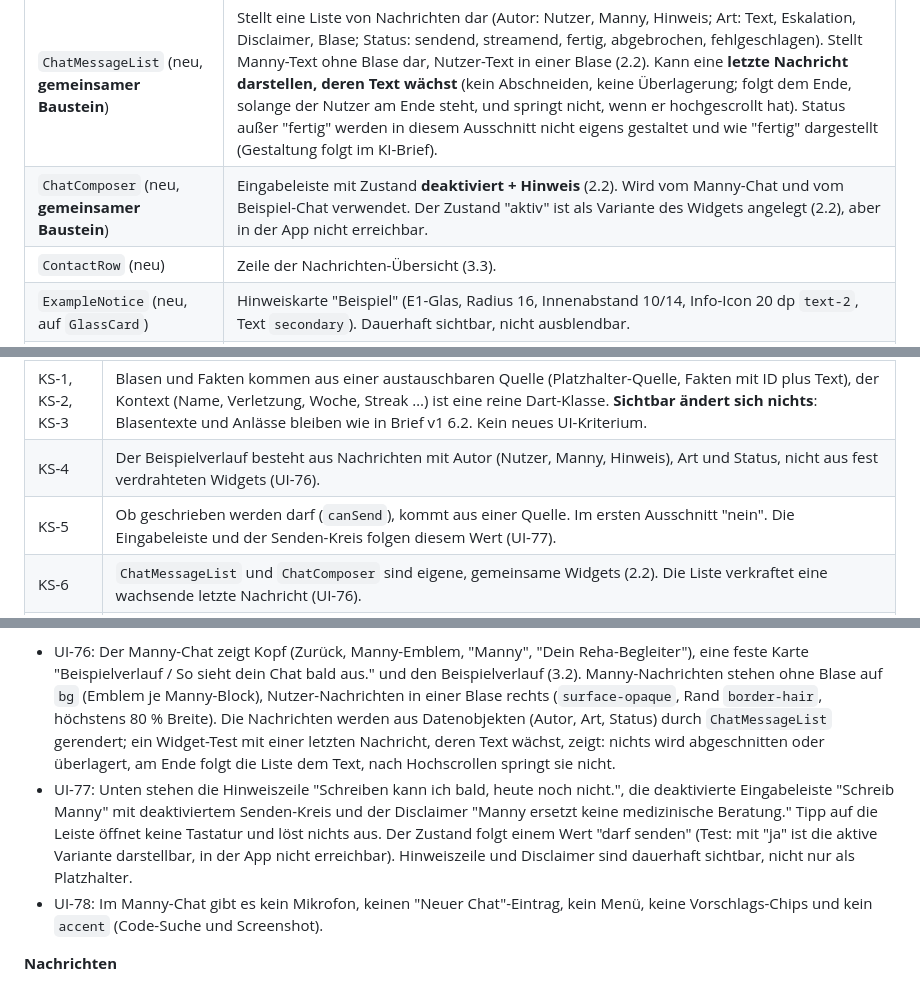
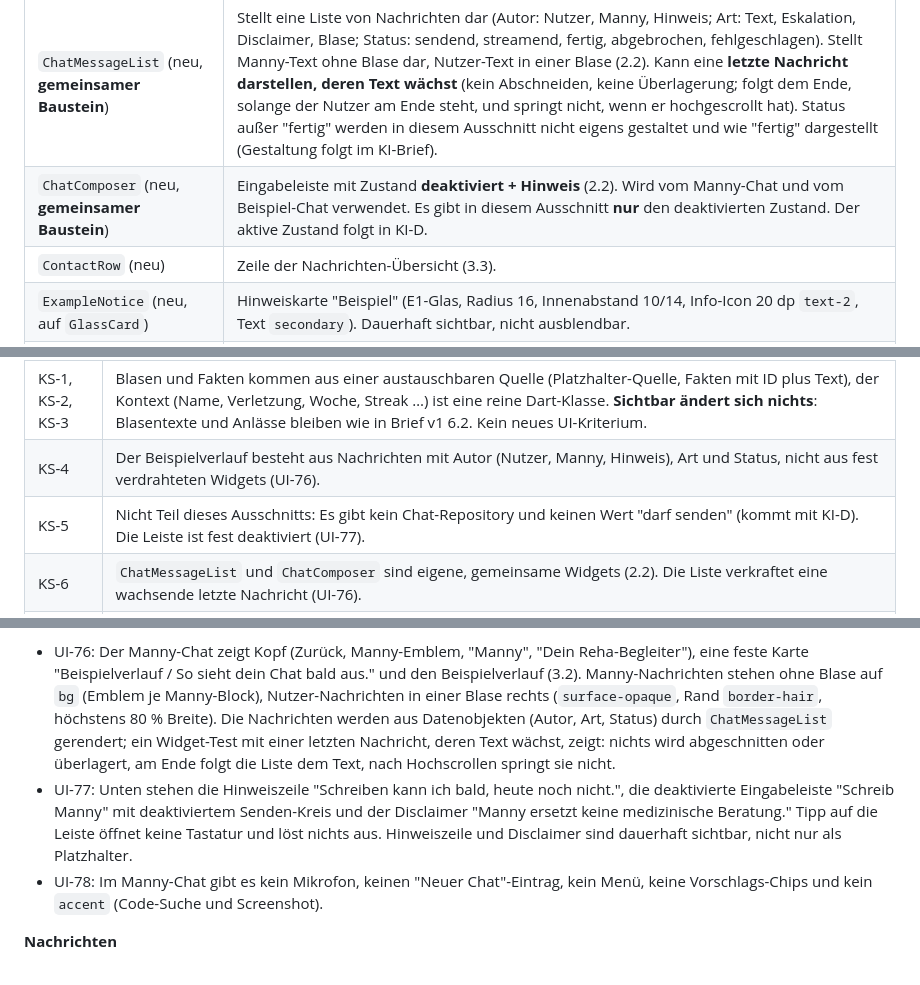
Before and after one commit to BuschyBuschmann/test, a Markdown page: docs/design/design-brief-v1-ergaenzung-2.md, 3 parts joined by grey strips. Rendered like a GitHub page.

```diff
--- a/docs/design/design-brief-v1-ergaenzung-2.md
+++ b/docs/design/design-brief-v1-ergaenzung-2.md
@@ -55,7 +55,7 @@ Alle mit vorhandenen Tokens. **Keine neuen Tokens.** Neue Widgets sind unten mar
 | `ChatScreenScaffold` (neu) | Vollbild-Route ohne Nav: Statusleiste, Kopf (opak `bg`, 1 dp `border-hair` unten), Inhalt, optional fester Fuß. Wiederverwendet für Manny-Chat, Nachrichten und Beispiel-Chat. Kein `BackdropFilter`. |
 | `ChatHeader` (neu) | Zurück-Pfeil (`HeaderIconButton`-Stil, 48 dp), Avatar oder Manny-Emblem 32 bis 36 dp, Titel (`heading`, 18/24), Untertitel (`secondary` 13 sp `text-2`). |
 | `ChatMessageList` (neu, **gemeinsamer Baustein**) | Stellt eine Liste von Nachrichten dar (Autor: Nutzer, Manny, Hinweis; Art: Text, Eskalation, Disclaimer, Blase; Status: sendend, streamend, fertig, abgebrochen, fehlgeschlagen). Stellt Manny-Text ohne Blase dar, Nutzer-Text in einer Blase (2.2). Kann eine **letzte Nachricht darstellen, deren Text wächst** (kein Abschneiden, keine Überlagerung; folgt dem Ende, solange der Nutzer am Ende steht, und springt nicht, wenn er hochgescrollt hat). Status außer "fertig" werden in diesem Ausschnitt nicht eigens gestaltet und wie "fertig" dargestellt (Gestaltung folgt im KI-Brief). |
-| `ChatComposer` (neu, **gemeinsamer Baustein**) | Eingabeleiste mit Zustand **deaktiviert + Hinweis** (2.2). Wird vom Manny-Chat und vom Beispiel-Chat verwendet. Der Zustand "aktiv" ist als Variante des Widgets angelegt (2.2), aber in der App nicht erreichbar. |
+| `ChatComposer` (neu, **gemeinsamer Baustein**) | Eingabeleiste mit Zustand **deaktiviert + Hinweis** (2.2). Wird vom Manny-Chat und vom Beispiel-Chat verwendet. Es gibt in diesem Ausschnitt **nur** den deaktivierten Zustand. Der aktive Zustand folgt in KI-D. |
 | `ContactRow` (neu) | Zeile der Nachrichten-Übersicht (3.3). |
 | `ExampleNotice` (neu, auf `GlassCard`) | Hinweiskarte "Beispiel" (E1-Glas, Radius 16, Innenabstand 10/14, Info-Icon 20 dp `text-2`, Text `secondary`). Dauerhaft sichtbar, nicht ausblendbar. |
 | `ChatBubble` Mensch (neu) | Blase im Beispiel-Chat: du rechts (`surface-opaque`, Rand `border-hair`), Gegenüber links (Glas E1 ohne Blur). Radius 20, Ecke zur Absenderseite 6 dp, höchstens 80 % Breite, Innenabstand 12/16, `body`, `text-1`. |
@@ -205,7 +205,7 @@ Betroffen sind (künftige) Dateien: Pfad- und Heute-Seite (Button-Gruppe, Reihe,
 |---|---|
 | KS-1, KS-2, KS-3 | Blasen und Fakten kommen aus einer austauschbaren Quelle (Platzhalter-Quelle, Fakten mit ID plus Text), der Kontext (Name, Verletzung, Woche, Streak …) ist eine reine Dart-Klasse. **Sichtbar ändert sich nichts**: Blasentexte und Anlässe bleiben wie in Brief v1 6.2. Kein neues UI-Kriterium. |
 | KS-4 | Der Beispielverlauf besteht aus Nachrichten mit Autor (Nutzer, Manny, Hinweis), Art und Status, nicht aus fest verdrahteten Widgets (UI-76). |
-| KS-5 | Ob geschrieben werden darf (`canSend`), kommt aus einer Quelle. Im ersten Ausschnitt "nein". Die Eingabeleiste und der Senden-Kreis folgen diesem Wert (UI-77). |
+| KS-5 | Nicht Teil dieses Ausschnitts: Es gibt kein Chat-Repository und keinen Wert "darf senden" (kommt mit KI-D). Die Leiste ist fest deaktiviert (UI-77). |
 | KS-6 | `ChatMessageList` und `ChatComposer` sind eigene, gemeinsame Widgets (2.2). Die Liste verkraftet eine wachsende letzte Nachricht (UI-76). |
 | KS-7 | Der erste Ausschnitt **speichert zum Chat nichts** (feste Beispielnachrichten). Ein eigener Speicherschlüssel entfällt, bis es etwas zu speichern gibt. Sichtbare Folge: "Alles löschen" lässt keinen Chat-Rest zurück (UI-82). |
 | KS-8 | Alle Chat-Texte inklusive Disclaimer und Hinweiszeile liegen in `strings_de.dart` (3.5, UI-81). |
@@ -228,7 +228,7 @@ Weitere Hinweise: Die Button-Gruppe liegt in einer eigenen Ebene (Overlay oder S
 
 **Manny-Chat**
 - UI-76: Der Manny-Chat zeigt Kopf (Zurück, Manny-Emblem, "Manny", "Dein Reha-Begleiter"), eine feste Karte "Beispielverlauf / So sieht dein Chat bald aus." und den Beispielverlauf (3.2). Manny-Nachrichten stehen ohne Blase auf `bg` (Emblem je Manny-Block), Nutzer-Nachrichten in einer Blase rechts (`surface-opaque`, Rand `border-hair`, höchstens 80 % Breite). Die Nachrichten werden aus Datenobjekten (Autor, Art, Status) durch `ChatMessageList` gerendert; ein Widget-Test mit einer letzten Nachricht, deren Text wächst, zeigt: nichts wird abgeschnitten oder überlagert, am Ende folgt die Liste dem Text, nach Hochscrollen springt sie nicht.
-- UI-77: Unten stehen die Hinweiszeile "Schreiben kann ich bald, heute noch nicht.", die deaktivierte Eingabeleiste "Schreib Manny" mit deaktiviertem Senden-Kreis und der Disclaimer "Manny ersetzt keine medizinische Beratung." Tipp auf die Leiste öffnet keine Tastatur und löst nichts aus. Der Zustand folgt einem Wert "darf senden" (Test: mit "ja" ist die aktive Variante darstellbar, in der App nicht erreichbar). Hinweiszeile und Disclaimer sind dauerhaft sichtbar, nicht nur als Platzhalter.
+- UI-77: Unten stehen die Hinweiszeile "Schreiben kann ich bald, heute noch nicht.", die deaktivierte Eingabeleiste "Schreib Manny" mit deaktiviertem Senden-Kreis und der Disclaimer "Manny ersetzt keine medizinische Beratung." Tipp auf die Leiste öffnet keine Tastatur und löst nichts aus. Hinweiszeile und Disclaimer sind dauerhaft sichtbar, nicht nur als Platzhalter.
 - UI-78: Im Manny-Chat gibt es kein Mikrofon, keinen "Neuer Chat"-Eintrag, kein Menü, keine Vorschlags-Chips und kein `accent` (Code-Suche und Screenshot).
 
 **Nachrichten**
```
Also changed, not shown: other parts of docs/design/design-brief-v1-ergaenzung-2.md (+6 -6 lines).
